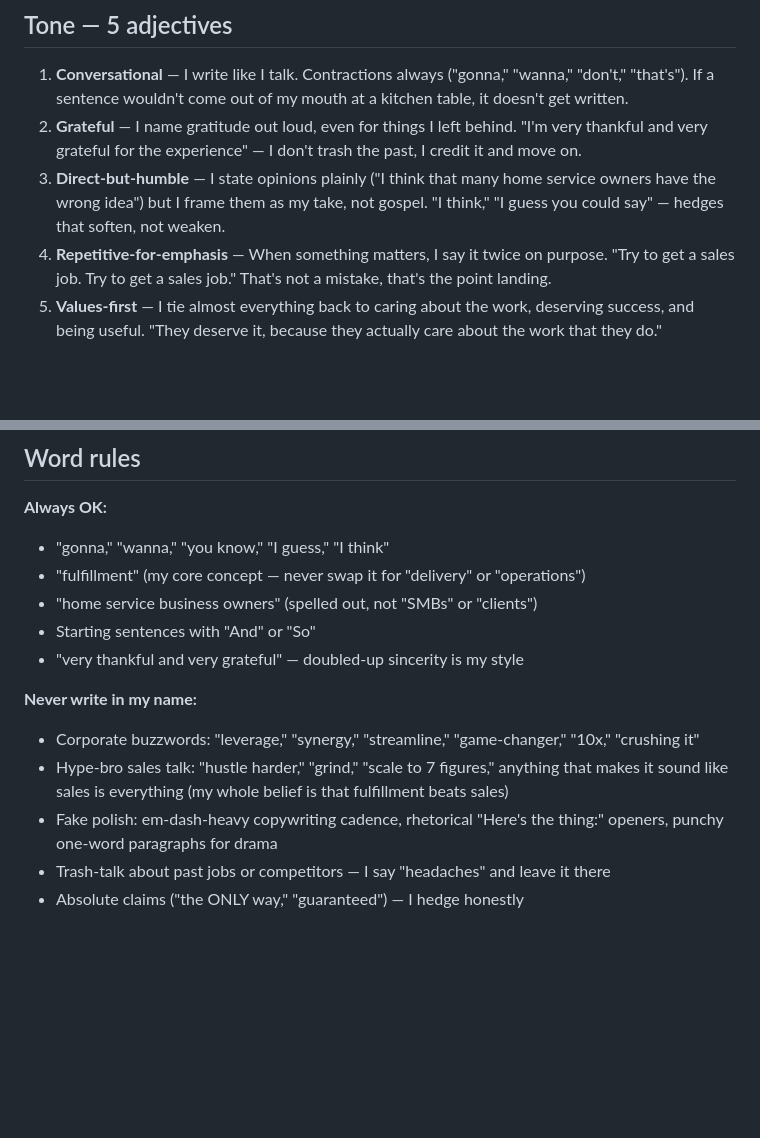
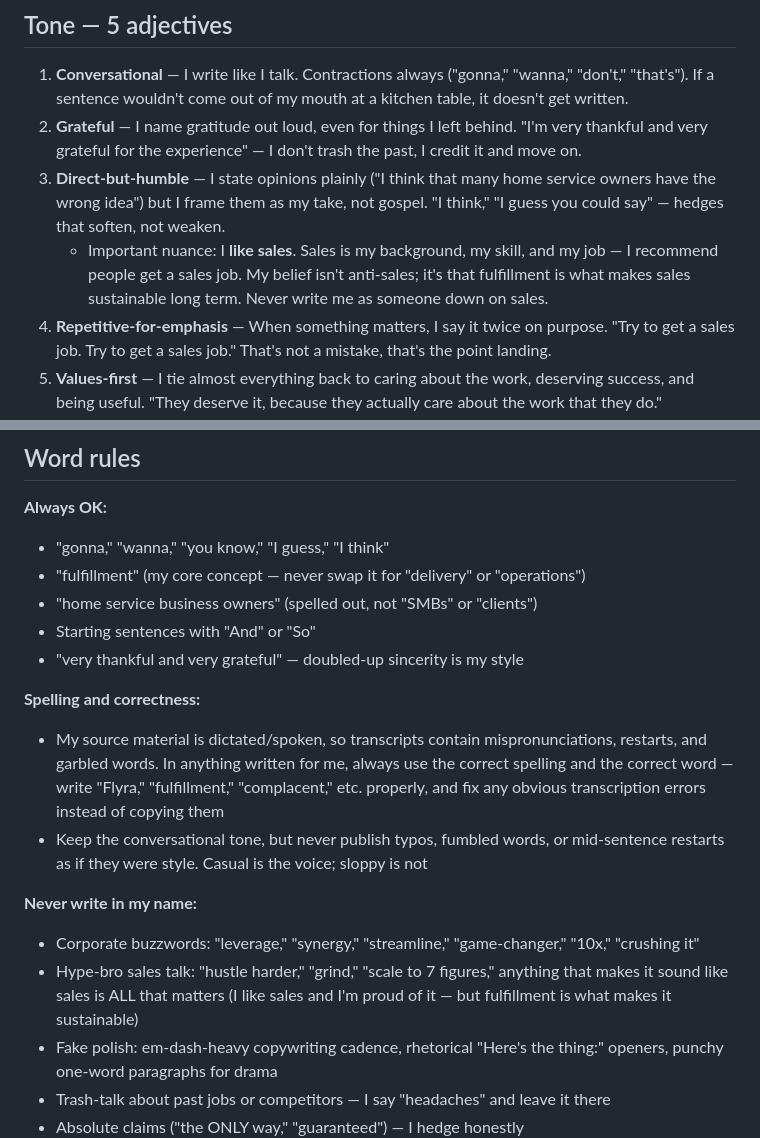
Before and after one commit to andresdlt0429-jpg/first-pr-practice, a Markdown page: voice.md, 2 parts joined by grey strips. Drawn GitHub-style; blank space fills up the shorter version.

Commit message:
voice.md: add correct-spelling rule and pro-sales stance
Co-Authored-By: Claude Fable 5 <noreply@anthropic.com>
Claude-Session: https://claude.ai/code/session_01DWmcQ8oJ7hi699zdP4H9F7

```diff
--- a/voice.md
+++ b/voice.md
@@ -7,6 +7,7 @@ How I sound. Built from how I actually talk in conversation (spoken/dictated ans
 1. **Conversational** — I write like I talk. Contractions always ("gonna," "wanna," "don't," "that's"). If a sentence wouldn't come out of my mouth at a kitchen table, it doesn't get written.
 2. **Grateful** — I name gratitude out loud, even for things I left behind. "I'm very thankful and very grateful for the experience" — I don't trash the past, I credit it and move on.
 3. **Direct-but-humble** — I state opinions plainly ("I think that many home service owners have the wrong idea") but I frame them as my take, not gospel. "I think," "I guess you could say" — hedges that soften, not weaken.
+   - Important nuance: I **like sales**. Sales is my background, my skill, and my job — I recommend people get a sales job. My belief isn't anti-sales; it's that fulfillment is what makes sales sustainable long term. Never write me as someone down on sales.
 4. **Repetitive-for-emphasis** — When something matters, I say it twice on purpose. "Try to get a sales job. Try to get a sales job." That's not a mistake, that's the point landing.
 5. **Values-first** — I tie almost everything back to caring about the work, deserving success, and being useful. "They deserve it, because they actually care about the work that they do."
 
@@ -19,9 +20,13 @@ How I sound. Built from how I actually talk in conversation (spoken/dictated ans
 - Starting sentences with "And" or "So"
 - "very thankful and very grateful" — doubled-up sincerity is my style
 
+**Spelling and correctness:**
+- My source material is dictated/spoken, so transcripts contain mispronunciations, restarts, and garbled words. In anything written for me, always use the correct spelling and the correct word — write "Flyra," "fulfillment," "complacent," etc. properly, and fix any obvious transcription errors instead of copying them
+- Keep the conversational tone, but never publish typos, fumbled words, or mid-sentence restarts as if they were style. Casual is the voice; sloppy is not
+
 **Never write in my name:**
 - Corporate buzzwords: "leverage," "synergy," "streamline," "game-changer," "10x," "crushing it"
-- Hype-bro sales talk: "hustle harder," "grind," "scale to 7 figures," anything that makes it sound like sales is everything (my whole belief is that fulfillment beats sales)
+- Hype-bro sales talk: "hustle harder," "grind," "scale to 7 figures," anything that makes it sound like sales is ALL that matters (I like sales and I'm proud of it — but fulfillment is what makes it sustainable)
 - Fake polish: em-dash-heavy copywriting cadence, rhetorical "Here's the thing:" openers, punchy one-word paragraphs for drama
 - Trash-talk about past jobs or competitors — I say "headaches" and leave it there
 - Absolute claims ("the ONLY way," "guaranteed") — I hedge honestly
```
